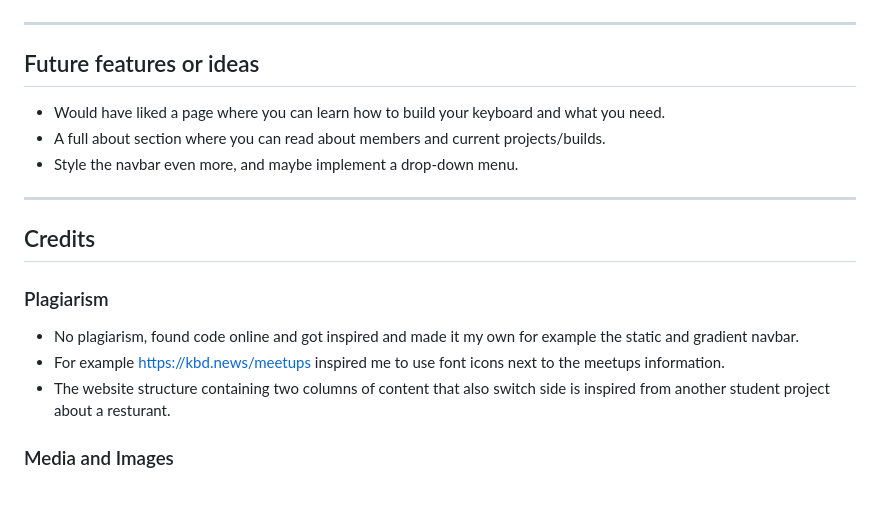
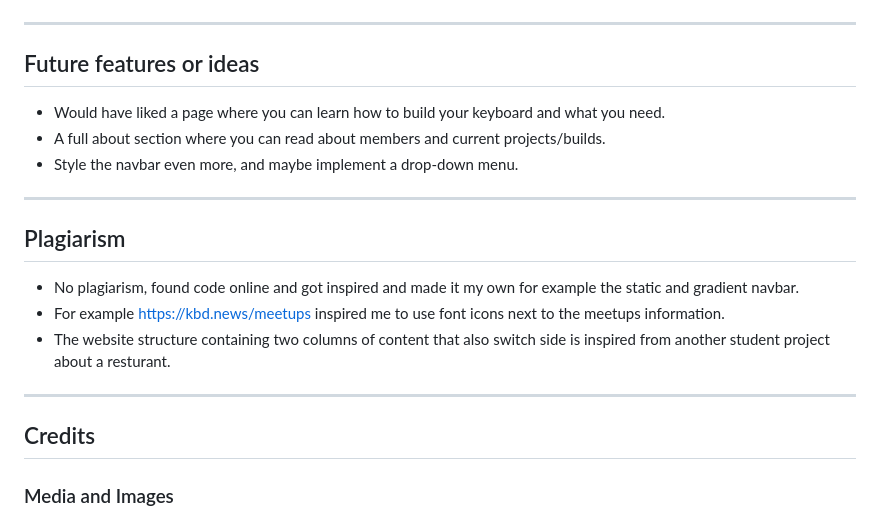
Before and after one commit to andreas-ka/mechanico, a Markdown page: README.md, the part around the change printed below. GitHub-like rendering; blank space fills up the shorter version.

Commit message:
fixed structure and headlines in readme

```diff
--- a/README.md
+++ b/README.md
@@ -156,19 +173,23 @@ Google Lighthouse scores.
 ![Deploy image 1](/assets/images/chrome-mobile-performance.png)
 
 _________________________________________________________________________________________________
+
 ## Future features or ideas ##
 
 - Would have liked a page where you can learn how to build your keyboard and what you need.
 - A full about section where you can read about members and current projects/builds.
 - Style the navbar even more, and maybe implement a drop-down menu.
 _________________________________________________________________________________________________
-## Credits ##
 
-### Plagiarism ###
+## Plagiarism ##
 
 - No plagiarism, found code online and got inspired and made it my own for example the static and gradient navbar.
 - For example https://kbd.news/meetups inspired me to use font icons next to the meetups information.
 - The website structure containing two columns of content that also switch side is inspired from another student project about a resturant.
+
+_________________________________________________________________________________________________
+
+## Credits ##
 
 ### Media and Images ###
 - Credit to Tristan Sterling also known as captainsterling on Instagram, it is his amazing photographs i was kind enough to borrow. https://www.sterlingandcophotography.com/etc/
```
Also changed, not shown: other parts of README.md (+17 -0 lines).
